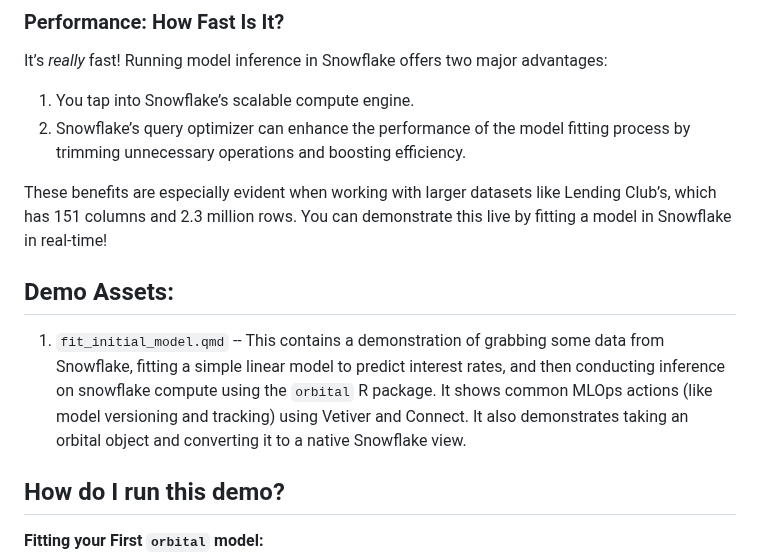
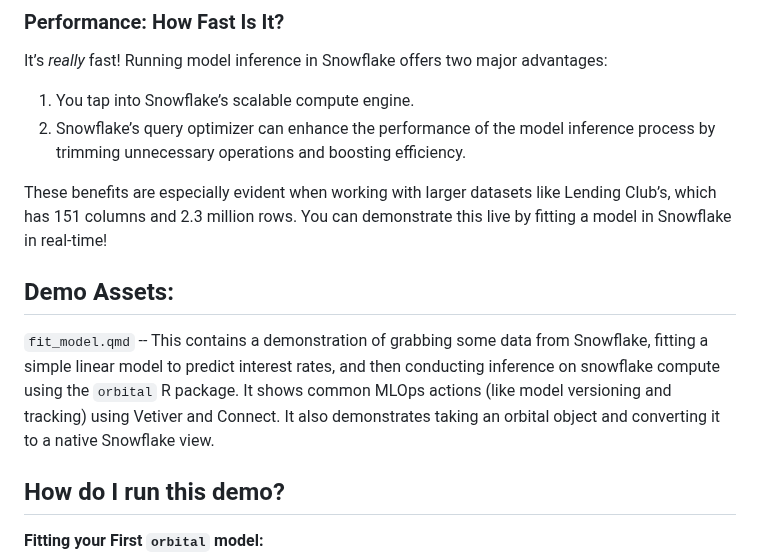
Before and after one commit to npelikan/posit-snowflake-yyz, a Markdown page: r-modeling/README.md, the part around the change. Rendered like a GitHub page.

Commit message:
README bump

```diff
--- a/r-modeling/README.md
+++ b/r-modeling/README.md
@@ -22,14 +22,14 @@ By translating models and preprocessing steps into SQL, `orbital` bypasses these
 It’s *really* fast! Running model inference in Snowflake offers two major advantages:
 
 1. You tap into Snowflake’s scalable compute engine.
-2. Snowflake’s query optimizer can enhance the performance of the model fitting process by trimming unnecessary operations and boosting efficiency.
+2. Snowflake’s query optimizer can enhance the performance of the model inference process by trimming unnecessary operations and boosting efficiency.
 
 These benefits are especially evident when working with larger datasets like Lending Club’s, which has 151 columns and 2.3 million rows. You can demonstrate this live by fitting a model in Snowflake in real-time!
 
 
 ## Demo Assets:
 
-1.  `fit_initial_model.qmd` -- This contains a demonstration of grabbing some data from Snowflake, fitting a simple linear model to predict interest rates, and then conducting inference on snowflake compute using the `orbital` R package. It shows common MLOps actions (like model versioning and tracking) using Vetiver and Connect. It also demonstrates taking an orbital object and converting it to a native Snowflake view.
+`fit_model.qmd` -- This contains a demonstration of grabbing some data from Snowflake, fitting a simple linear model to predict interest rates, and then conducting inference on snowflake compute using the `orbital` R package. It shows common MLOps actions (like model versioning and tracking) using Vetiver and Connect. It also demonstrates taking an orbital object and converting it to a native Snowflake view.
 
 ## How do I run this demo?
 
```
